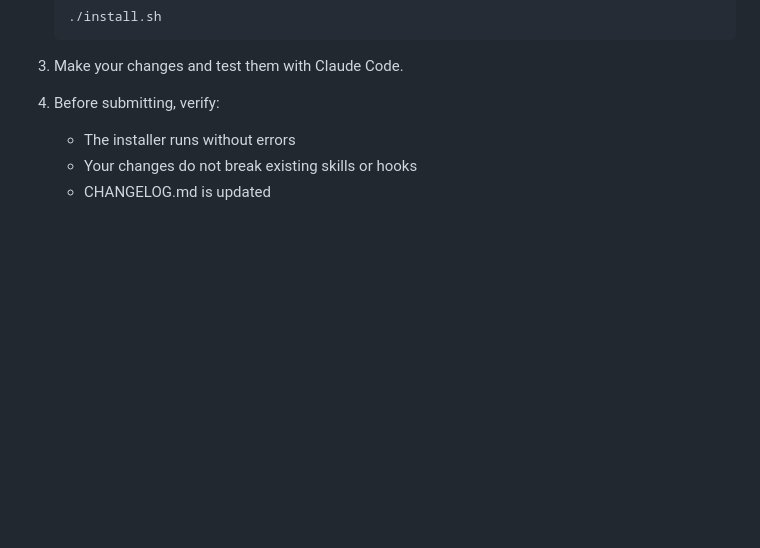
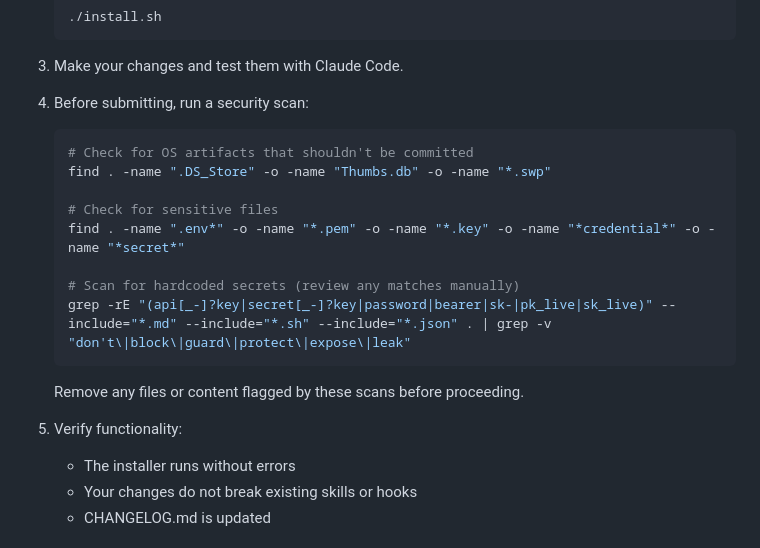
Before and after one commit to ATTCKDigital/smith, a Markdown page: CONTRIBUTING.md, the part around the change. GitHub-like rendering; blank space fills up the shorter version.

Commit message:
docs(contributing): add pre-submission security scan checklist
Add concrete commands for contributors to run before submitting PRs:
- OS artifacts (.DS_Store, Thumbs.db, swap files)
- Sensitive files (.env, .pem, .key, credentials)
- Hardcoded secrets scan with grep

Co-Authored-By: Claude Opus 4.5 <noreply@anthropic.com>

````diff
--- a/CONTRIBUTING.md
+++ b/CONTRIBUTING.md
@@ -124,7 +124,21 @@ not be merged. It also keeps the project focused and maintainable.
 
 3. Make your changes and test them with Claude Code.
 
-4. Before submitting, verify:
+4. Before submitting, run a security scan:
+   ```bash
+   # Check for OS artifacts that shouldn't be committed
+   find . -name ".DS_Store" -o -name "Thumbs.db" -o -name "*.swp"
+
+   # Check for sensitive files
+   find . -name ".env*" -o -name "*.pem" -o -name "*.key" -o -name "*credential*" -o -name "*secret*"
+
+   # Scan for hardcoded secrets (review any matches manually)
+   grep -rE "(api[_-]?key|secret[_-]?key|password|bearer|sk-|pk_live|sk_live)" --include="*.md" --include="*.sh" --include="*.json" . | grep -v "don't\|block\|guard\|protect\|expose\|leak"
+   ```
+
+   Remove any files or content flagged by these scans before proceeding.
+
+5. Verify functionality:
    - The installer runs without errors
    - Your changes do not break existing skills or hooks
    - CHANGELOG.md is updated
````
